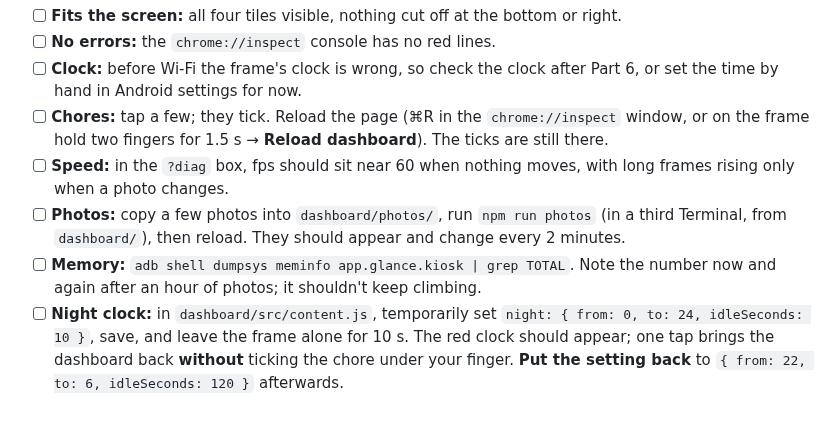
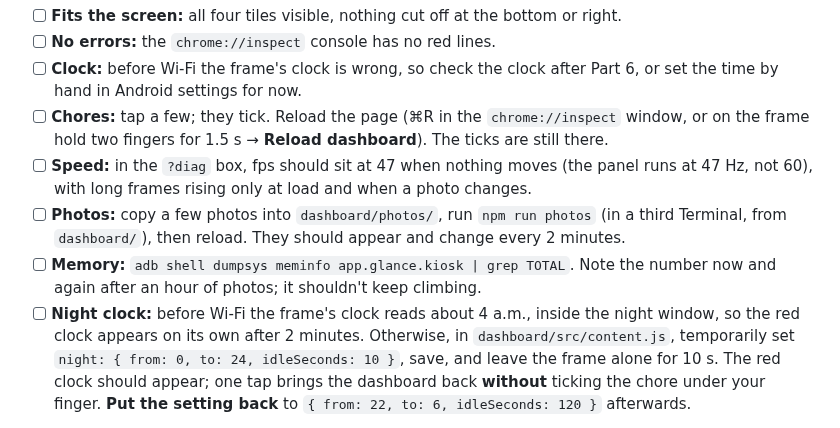
Before and after one commit to VenkatKandhipati/glance, a Markdown page: docs/connect-the-frame.md, the part around the change. Rendered like a GitHub page.

```diff
--- a/docs/connect-the-frame.md
+++ b/docs/connect-the-frame.md
@@ -255,13 +255,14 @@ network tab, live from the frame.
       the time by hand in Android settings for now.
 - [ ] **Chores:** tap a few; they tick. Reload the page (⌘R in the `chrome://inspect` window, or
       on the frame hold two fingers for 1.5 s → **Reload dashboard**). The ticks are still there.
-- [ ] **Speed:** in the `?diag` box, fps should sit near 60 when nothing moves, with long frames
-      rising only when a photo changes.
+- [ ] **Speed:** in the `?diag` box, fps should sit at 47 when nothing moves (the panel runs at
+      47 Hz, not 60), with long frames rising only at load and when a photo changes.
 - [ ] **Photos:** copy a few photos into `dashboard/photos/`, run `npm run photos` (in a third
       Terminal, from `dashboard/`), then reload. They should appear and change every 2 minutes.
 - [ ] **Memory:** `adb shell dumpsys meminfo app.glance.kiosk | grep TOTAL`. Note the number now
       and again after an hour of photos; it shouldn't keep climbing.
-- [ ] **Night clock:** in `dashboard/src/content.js`, temporarily set
+- [ ] **Night clock:** before Wi-Fi the frame's clock reads about 4 a.m., inside the night window,
+      so the red clock appears on its own after 2 minutes. Otherwise, in `dashboard/src/content.js`, temporarily set
       `night: { from: 0, to: 24, idleSeconds: 10 }`, save, and leave the frame alone for 10 s. The
       red clock should appear; one tap brings the dashboard back **without** ticking the chore under
       your finger. **Put the setting back** to `{ from: 22, to: 6, idleSeconds: 120 }` afterwards.
```
Also changed, not shown: docs/frame.md (+7 -2 lines), docs/roadmap.md (+1 -1 lines).
